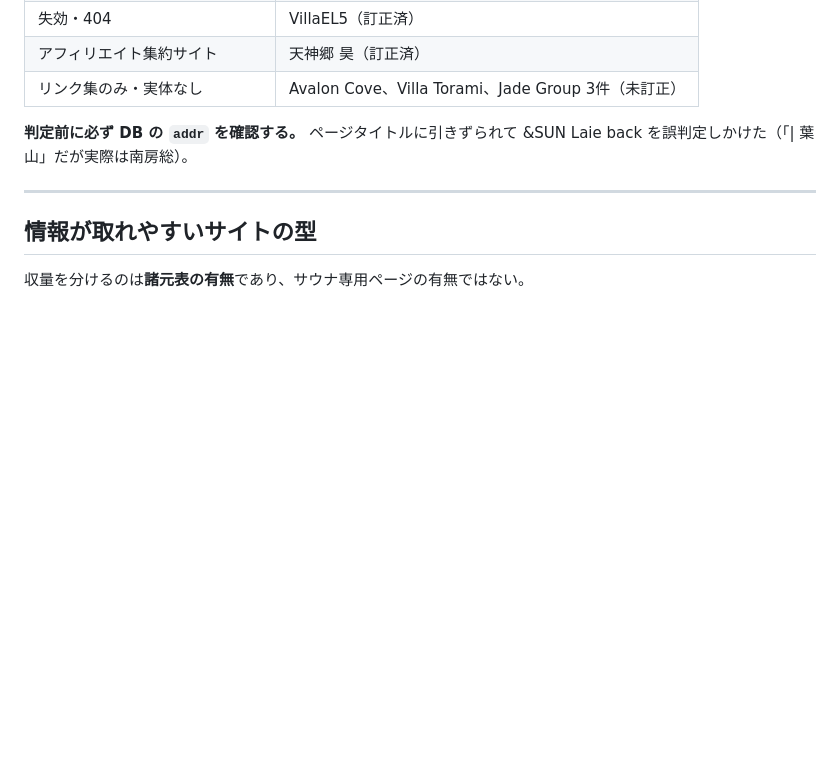
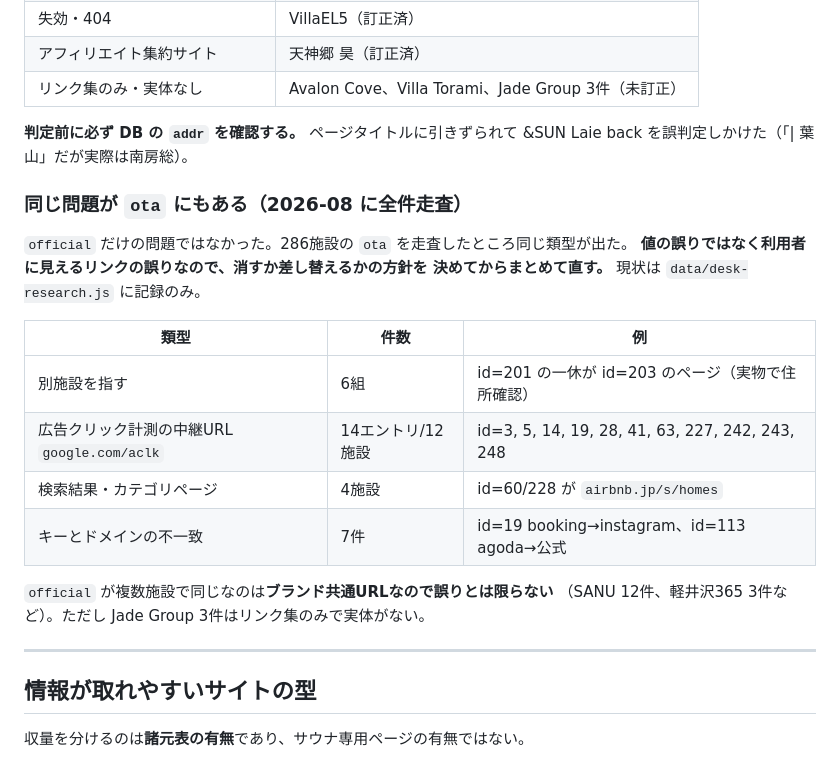
Before and after one commit to alfaras-T/villafaras, a Markdown page: CLAUDE.md, the part around one of its changes. Rendered like a GitHub page; blank space fills up the shorter version.

```diff
--- a/CLAUDE.md
+++ b/CLAUDE.md
@@ -271,6 +271,22 @@ DB の紹介文「最大7名までの隠れ家」のほうが合っていた。
 **判定前に必ず DB の `addr` を確認する。** ページタイトルに引きずられて
 &SUN Laie back を誤判定しかけた（「| 葉山」だが実際は南房総）。
 
+### 同じ問題が `ota` にもある（2026-08 に全件走査）
+
+`official` だけの問題ではなかった。286施設の `ota` を走査したところ同じ類型が出た。
+**値の誤りではなく利用者に見えるリンクの誤りなので、消すか差し替えるかの方針を
+決めてからまとめて直す。** 現状は `data/desk-research.js` に記録のみ。
+
+| 類型 | 件数 | 例 |
+|---|---|---|
+| 別施設を指す | 6組 | id=201 の一休が id=203 のページ（実物で住所確認） |
+| 広告クリック計測の中継URL `google.com/aclk` | 14エントリ/12施設 | id=3, 5, 14, 19, 28, 41, 63, 227, 242, 243, 248 |
+| 検索結果・カテゴリページ | 4施設 | id=60/228 が `airbnb.jp/s/homes` |
+| キーとドメインの不一致 | 7件 | id=19 booking→instagram、id=113 agoda→公式 |
+
+`official` が複数施設で同じなのは**ブランド共通URLなので誤りとは限らない**
+（SANU 12件、軽井沢365 3件など）。ただし Jade Group 3件はリンク集のみで実体がない。
+
 ---
 
 ## 情報が取れやすいサイトの型
```
Also changed, not shown: other parts of CLAUDE.md (+35 -7 lines).
